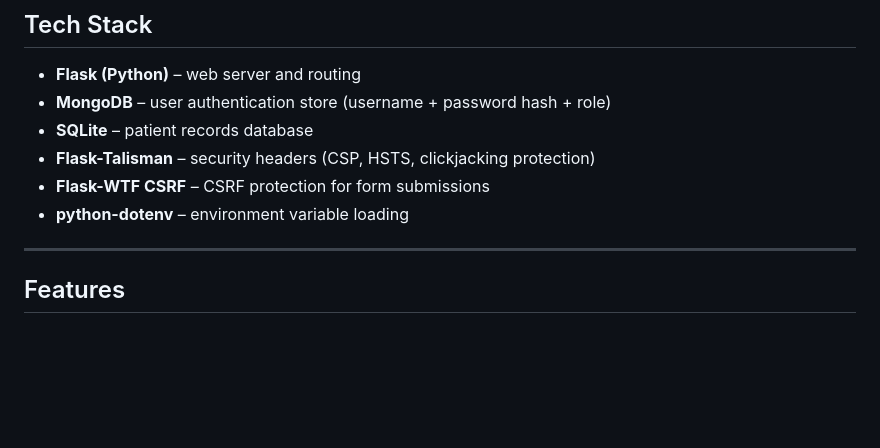
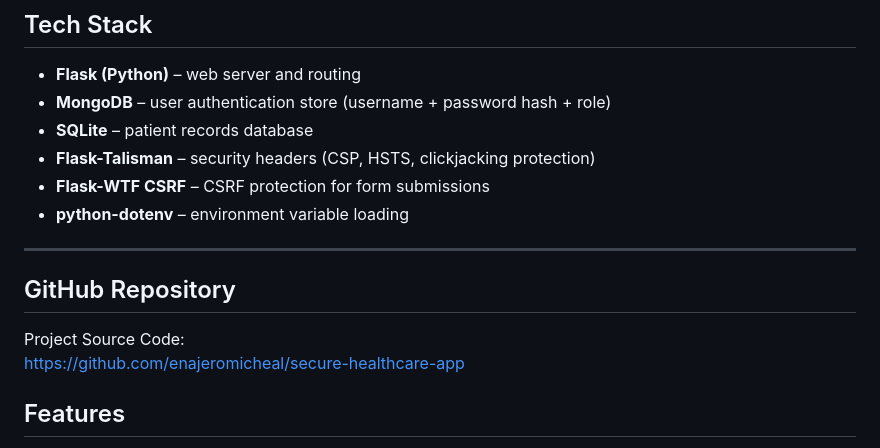
Before and after one commit to enajeromicheal/secure-healthcare-app, a Markdown page: README.md, the part around the change. GitHub-like rendering; blank space fills up the shorter version.

Commit message:
Added GitHub repository link to README

```diff
--- a/README.md
+++ b/README.md
@@ -11,6 +11,10 @@ A secure web application demonstrating authentication, role-based access control
 - **python-dotenv** – environment variable loading
 
 ---
+## GitHub Repository
+
+Project Source Code:
+https://github.com/enajeromicheal/secure-healthcare-app
 
 ## Features
 - User registration (MongoDB)
```
